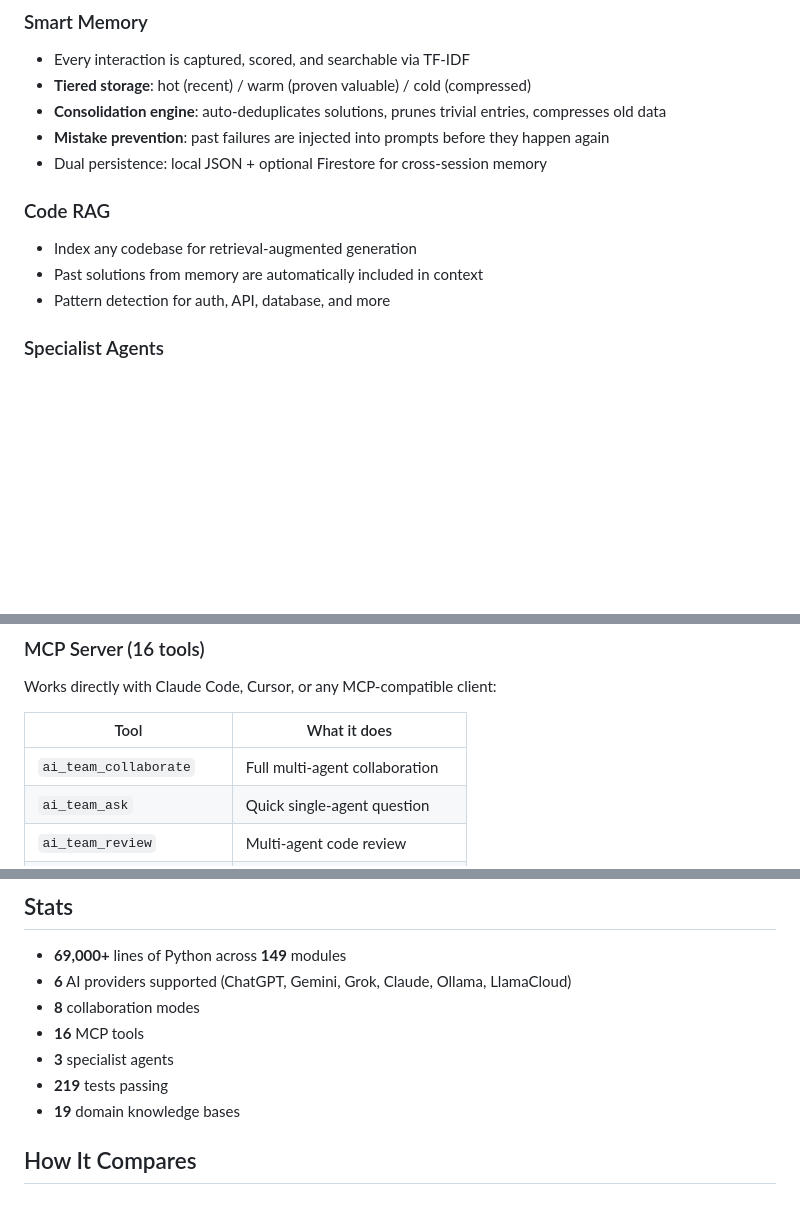
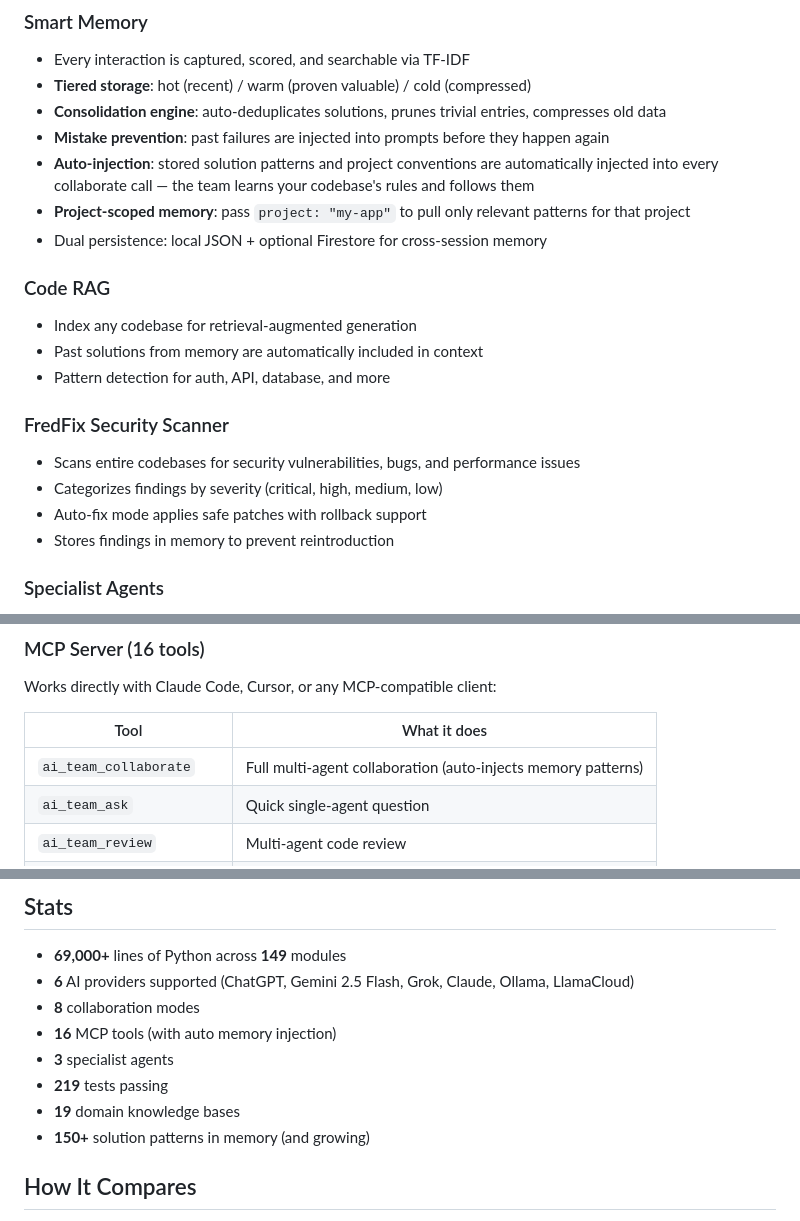
Before and after one commit to TheGringo-ai/ElGringo, a Markdown page: README.md, 3 parts joined by grey strips. Rendered like a GitHub page; blank space fills up the shorter version.

Commit message:
docs: Update README with memory auto-injection, FredFix scanner, Gemini 2.5
- Document auto-injection of stored patterns into collaborate calls
- Document project-scoped memory via "project" parameter
- Add FredFix security scanner section
- Update stats (150+ solution patterns, Gemini 2.5 Flash)

Co-Authored-By: Claude Opus 4.6 <noreply@anthropic.com>

```diff
--- a/README.md
+++ b/README.md
@@ -81,12 +81,20 @@ FredAI:
 - **Tiered storage**: hot (recent) / warm (proven valuable) / cold (compressed)
 - **Consolidation engine**: auto-deduplicates solutions, prunes trivial entries, compresses old data
 - **Mistake prevention**: past failures are injected into prompts before they happen again
+- **Auto-injection**: stored solution patterns and project conventions are automatically injected into every collaborate call — the team learns your codebase's rules and follows them
+- **Project-scoped memory**: pass `project: "my-app"` to pull only relevant patterns for that project
 - Dual persistence: local JSON + optional Firestore for cross-session memory
 
 ### Code RAG
 - Index any codebase for retrieval-augmented generation
 - Past solutions from memory are automatically included in context
 - Pattern detection for auth, API, database, and more
+
+### FredFix Security Scanner
+- Scans entire codebases for security vulnerabilities, bugs, and performance issues
+- Categorizes findings by severity (critical, high, medium, low)
+- Auto-fix mode applies safe patches with rollback support
+- Stores findings in memory to prevent reintroduction
 
 ### Specialist Agents
 - **SecurityAuditor** - OWASP/CWE pattern scanning, secret detection
@@ -103,7 +111,7 @@ Works directly with Claude Code, Cursor, or any MCP-compatible client:
 
 | Tool | What it does |
 |------|-------------|
-| `ai_team_collaborate` | Full multi-agent collaboration |
+| `ai_team_collaborate` | Full multi-agent collaboration (auto-injects memory patterns) |
 | `ai_team_ask` | Quick single-agent question |
 | `ai_team_review` | Multi-agent code review |
 | `ai_team_security_audit` | Security vulnerability scan |
@@ -213,12 +221,13 @@ FredAI/
 ## Stats
 
 - **69,000+** lines of Python across **149** modules
-- **6** AI providers supported (ChatGPT, Gemini, Grok, Claude, Ollama, LlamaCloud)
+- **6** AI providers supported (ChatGPT, Gemini 2.5 Flash, Grok, Claude, Ollama, LlamaCloud)
 - **8** collaboration modes
-- **16** MCP tools
+- **16** MCP tools (with auto memory injection)
 - **3** specialist agents
 - **219** tests passing
 - **19** domain knowledge bases
+- **150+** solution patterns in memory (and growing)
 
 ## How It Compares
 
```
